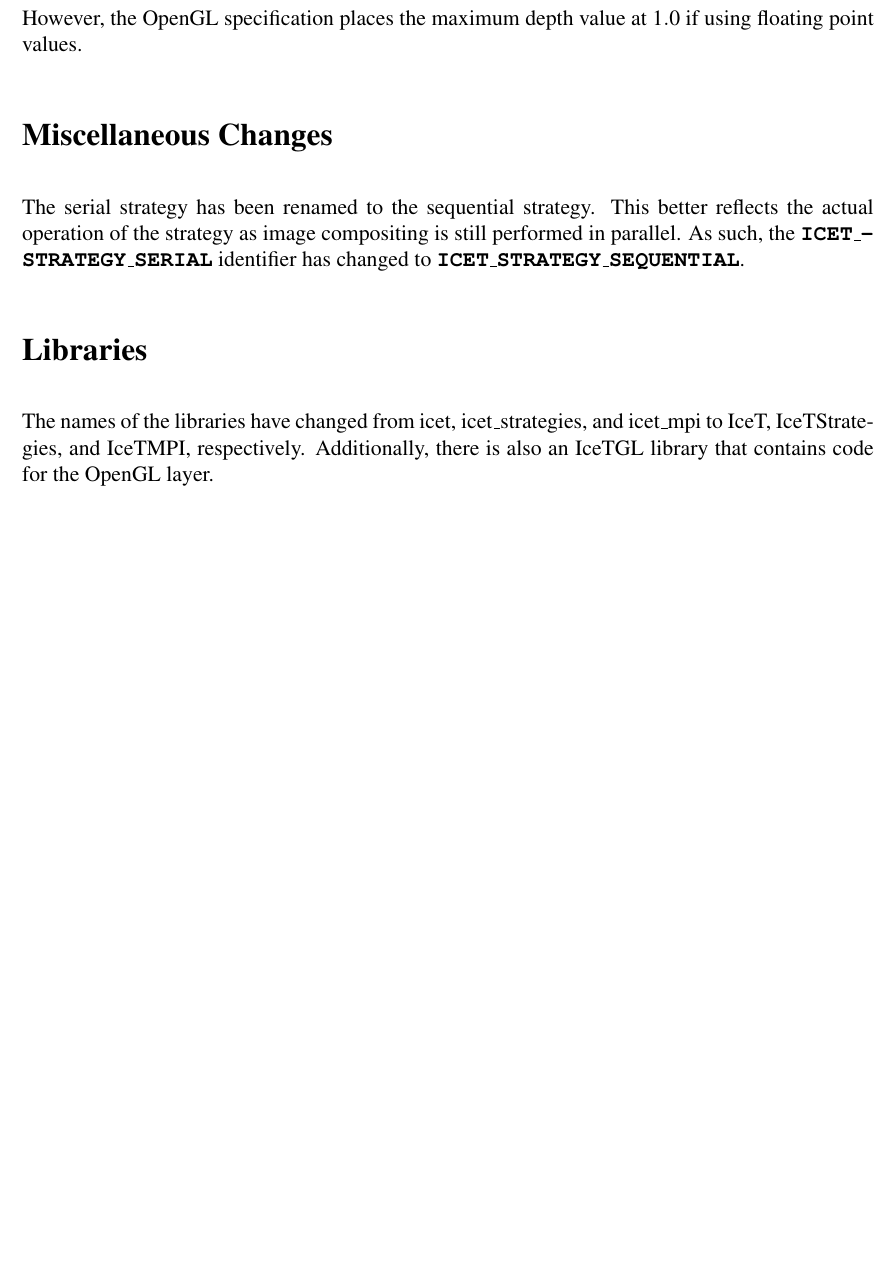
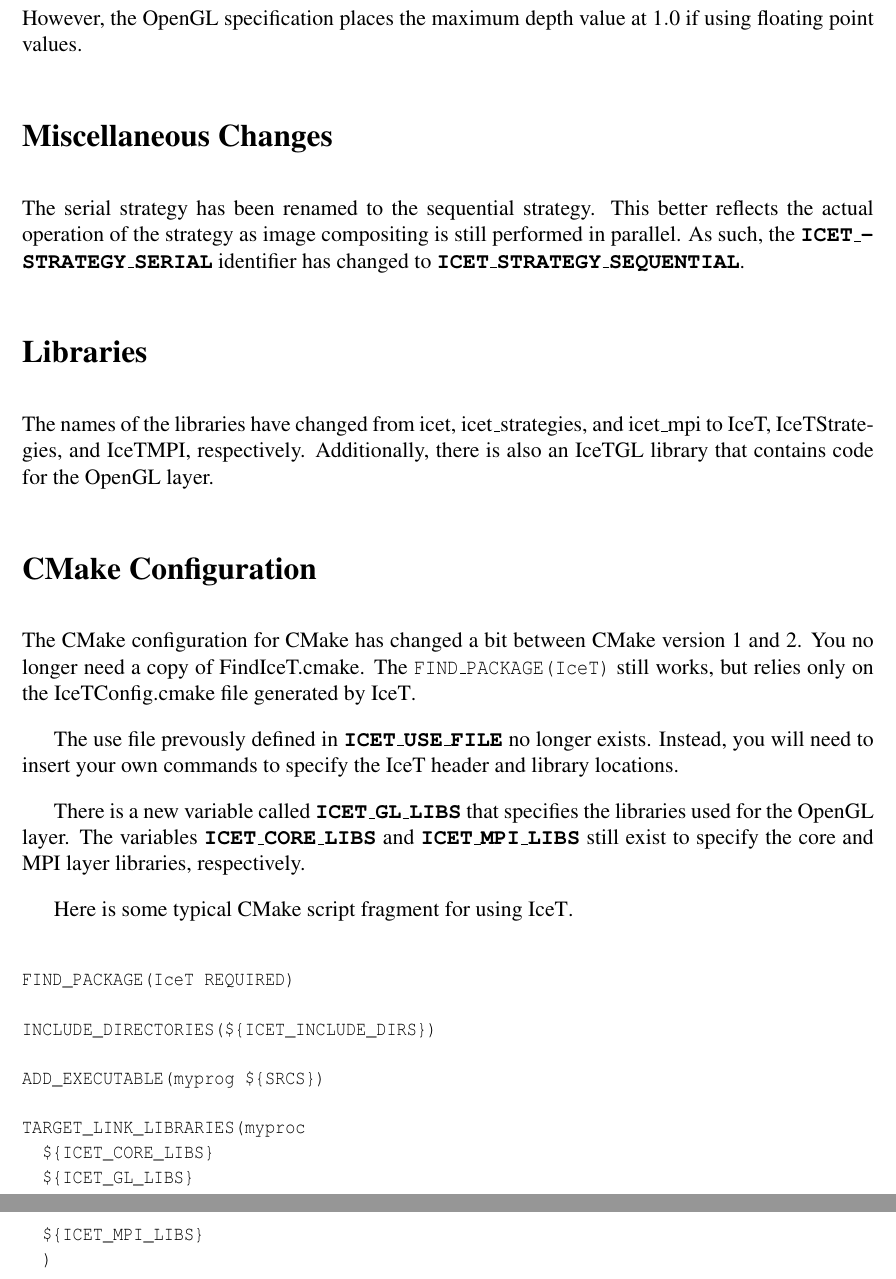
Before and after one commit to kmorel/IceTUsersGuide, a LaTeX thesis (IceTUsersGuide.tex, which reads Transitioning.tex): part of page 75 of 86 before the commit and two parts of pages 75 and 76 of 86 after it, the two joined at a grey line, cut so that both start at the same text, the shorter picture padded with empty space. Compiled offline with pdfLaTeX.

Commit message:
Add information about changes to CMake configuration.

```diff
--- a/Transitioning.tex
+++ b/Transitioning.tex
@@ -124,3 +124,37 @@
 \index{IceTMPI~(library)}IceTMPI, respectively.  Additionally, there is
 also an \index{IceTGL~(library)}IceTGL library that contains code for
 the OpenGL layer.
+
+\section{CMake Configuration}
+\label{sec:Transitioning:CMake_Configuration}
+
+The \index{CMake}CMake configuration for CMake has changed a bit between
+CMake version 1 and 2.  You no longer need a copy of
+\index{FindIceT.cmake}FindIceT.cmake.  The \textC{FIND\_PACKAGE(IceT)}
+still works, but relies only on the
+\index{IceTConfig.cmake}IceTConfig.cmake file generated by \IceT.
+
+The use file prevously defined in \CEnum{ICET\_USE\_FILE} no longer exists.
+Instead, you will need to insert your own commands to specify the \IceT
+header and library locations.
+
+There is a new variable called \CEnum{ICET\_GL\_LIBS} that specifies the
+libraries used for the OpenGL layer.  The variables
+\CEnum{ICET\_CORE\_LIBS} and \CEnum{ICET\_MPI\_LIBS} still exist to specify
+the core and MPI layer libraries, respectively.
+
+Here is some typical CMake script fragment for using \IceT.
+
+\begin{code}
+FIND_PACKAGE(IceT REQUIRED)
+
+INCLUDE_DIRECTORIES(${ICET_INCLUDE_DIRS})
+
+ADD_EXECUTABLE(myprog ${SRCS})
+
+TARGET_LINK_LIBRARIES(myproc
+  ${ICET_CORE_LIBS}
+  ${ICET_GL_LIBS}
+  ${ICET_MPI_LIBS}
+  )
+\end{code} %$
```
